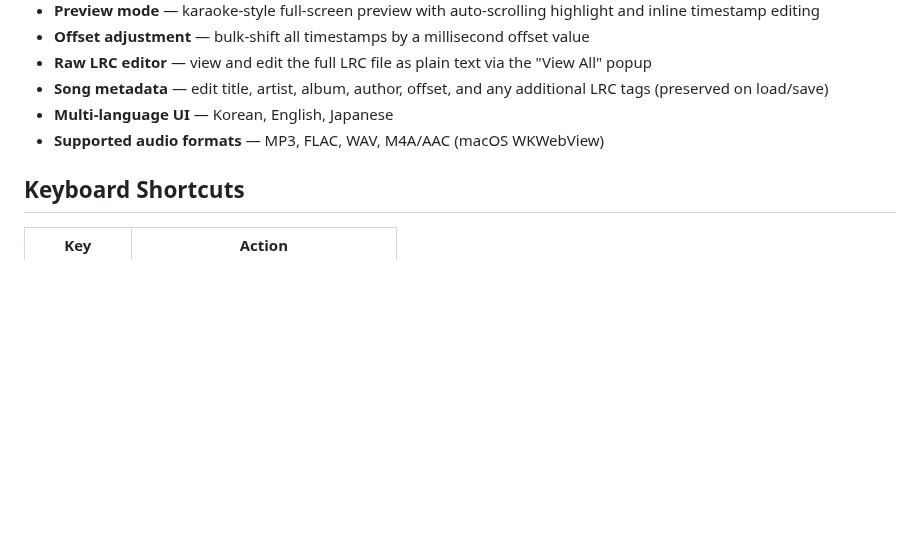
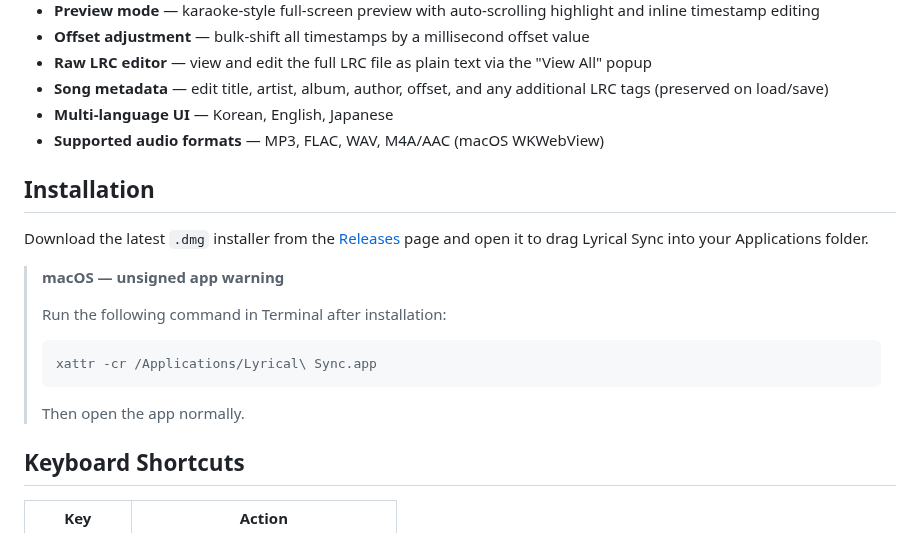
Before and after one commit to AHRI2nd/Lyrical-Sync, a Markdown page: README.md, the part around one of its changes. Drawn GitHub-style; blank space fills up the shorter version.

````diff
--- a/README.md
+++ b/README.md
@@ -21,6 +25,20 @@ A desktop application for creating and editing `.lrc` (LRC) lyric files. Load an
 - **Multi-language UI** — Korean, English, Japanese
 - **Supported audio formats** — MP3, FLAC, WAV, M4A/AAC (macOS WKWebView)
 
+## Installation
+
+Download the latest `.dmg` installer from the [Releases](../../releases) page and open it to drag Lyrical Sync into your Applications folder.
+
+> **macOS — unsigned app warning**
+>
+> Run the following command in Terminal after installation:
+>
+> ```bash
+> xattr -cr /Applications/Lyrical\ Sync.app
+> ```
+>
+> Then open the app normally.
+
 ## Keyboard Shortcuts
 
 | Key | Action |
````
Also changed, not shown: other parts of README.md (+5 -16 lines), README.ja.md (added, +96 -0 lines), README.ko.md (added, +96 -0 lines), img/main_en.png (added), img/main_ja.png (added), img/main_ko.png (added).
